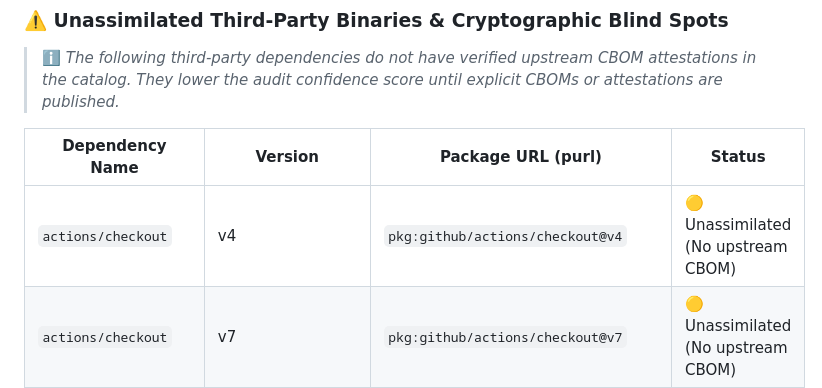
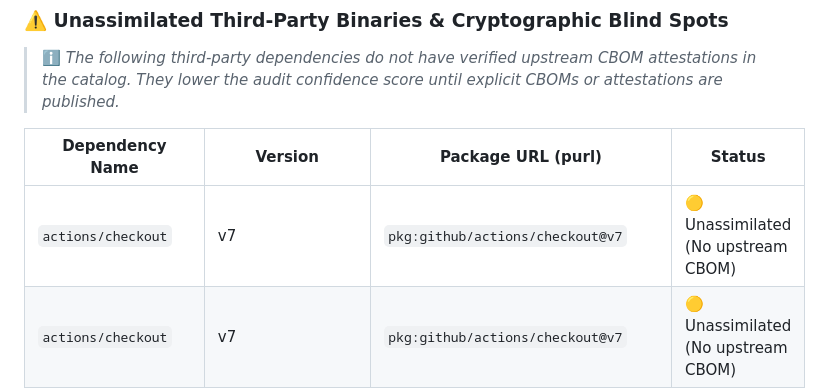
Before and after one commit to jsoehner/merkle-demo, a Markdown page: docs/security/CRYPTOGRAPHIC_AUDIT.md, the part around the change. Drawn GitHub-style.

Commit message:
docs(security): update cryptographic audit & PQC migration report [skip ci]

```diff
--- a/docs/security/CRYPTOGRAPHIC_AUDIT.md
+++ b/docs/security/CRYPTOGRAPHIC_AUDIT.md
@@ -46,7 +46,7 @@
 
 | Dependency Name | Version | Package URL (purl) | Status |
 |---|---|---|---|
-| `actions/checkout` | v4 | `pkg:github/actions/checkout@v4` | 🟡 Unassimilated (No upstream CBOM) |
+| `actions/checkout` | v7 | `pkg:github/actions/checkout@v7` | 🟡 Unassimilated (No upstream CBOM) |
 | `actions/checkout` | v7 | `pkg:github/actions/checkout@v7` | 🟡 Unassimilated (No upstream CBOM) |
 | `actions/checkout` | v7 | `pkg:github/actions/checkout@v7` | 🟡 Unassimilated (No upstream CBOM) |
 | `actions/checkout` | v7 | `pkg:github/actions/checkout@v7` | 🟡 Unassimilated (No upstream CBOM) |
```
